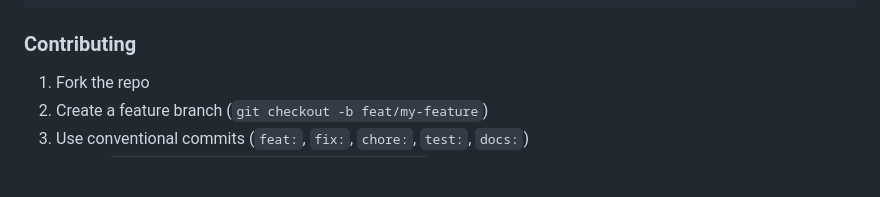
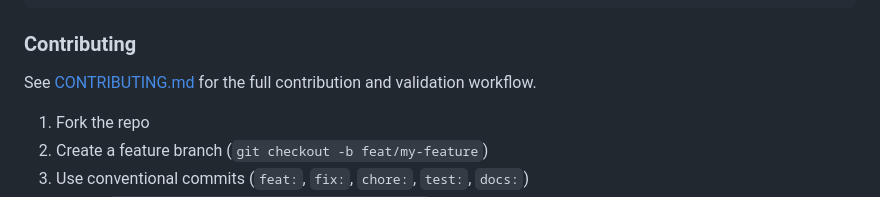
Before and after one commit to bruchris/canvas-lms-mcp, a Markdown page: README.md, the part around the change. Drawn GitHub-style; blank space fills up the shorter version.

Commit message:
docs: add contribution and PR governance guidance (#51)
Co-authored-by: Paperclip <noreply@paperclip.ing>

```diff
--- a/README.md
+++ b/README.md
@@ -332,6 +332,8 @@ src/cli.ts        CLI argument parser
 
 ### Contributing
 
+See [CONTRIBUTING.md](./CONTRIBUTING.md) for the full contribution and validation workflow.
+
 1. Fork the repo
 2. Create a feature branch (`git checkout -b feat/my-feature`)
 3. Use conventional commits (`feat:`, `fix:`, `chore:`, `test:`, `docs:`)
```
Also changed, not shown: .github/PULL_REQUEST_TEMPLATE.md (added, +23 -0 lines), CONTRIBUTING.md (added, +83 -0 lines).
